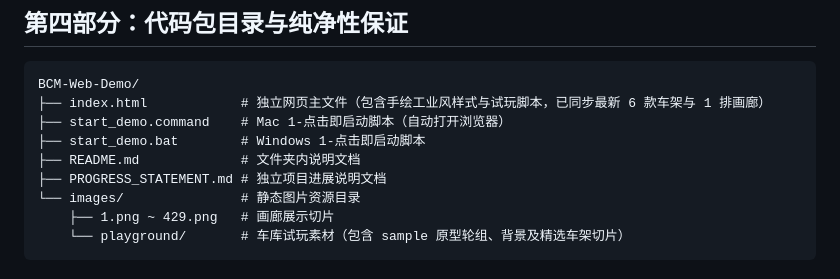
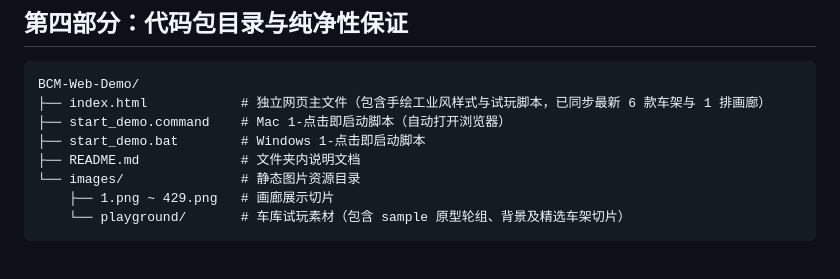
Before and after one commit to EthanLau1/d-d-BCM, a Markdown page: README.md, the part around the change. Drawn GitHub-style.

Commit message:
chore: remove standalone progress statement file and retain master presentation README

```diff
--- a/README.md
+++ b/README.md
@@ -158,7 +158,6 @@ BCM-Web-Demo/
 ├── start_demo.command    # Mac 1-点击即启动脚本（自动打开浏览器）
 ├── start_demo.bat        # Windows 1-点击即启动脚本
 ├── README.md             # 文件夹内说明文档
-├── PROGRESS_STATEMENT.md # 独立项目进展说明文档
 └── images/               # 静态图片资源目录
     ├── 1.png ~ 429.png   # 画廊展示切片
     └── playground/       # 车库试玩素材（包含 sample 原型轮组、背景及精选车架切片）
```
Also changed, not shown: PROGRESS_STATEMENT.md (deleted, +0 -170 lines), 项目进展说明文档.md (deleted, +0 -170 lines).
